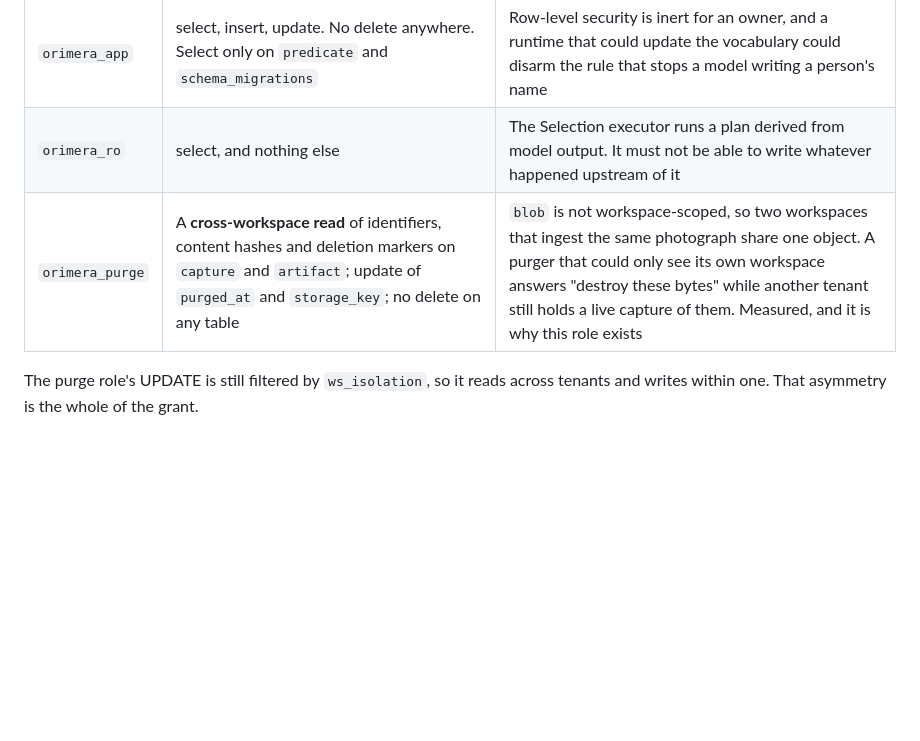
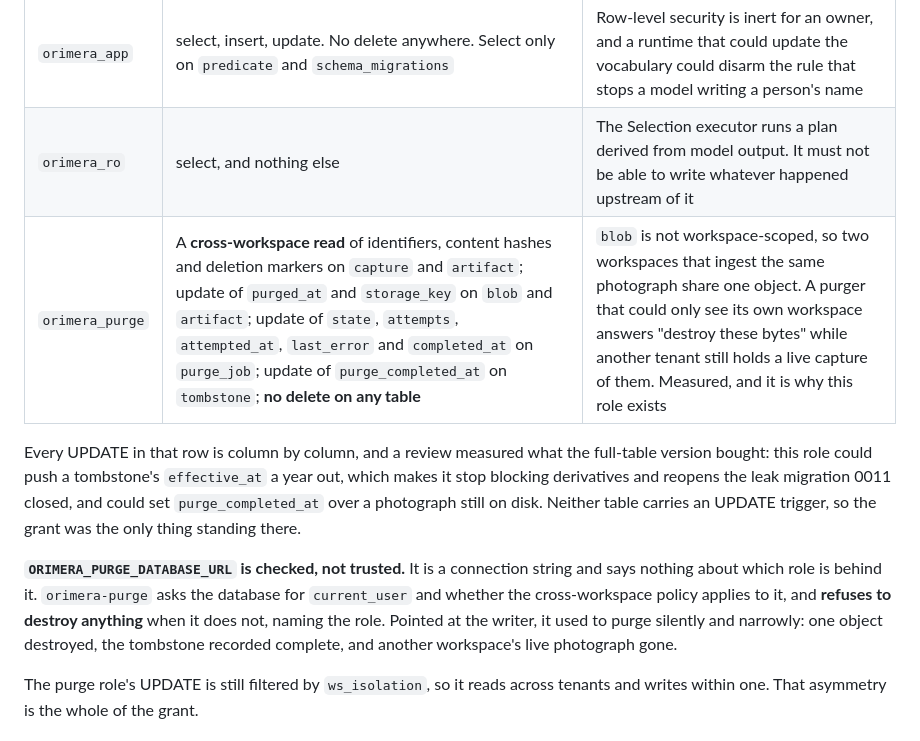
Before and after one commit to twinkling-reality/orimera, a Markdown page: docs/deployment.md, the part around the change. Drawn GitHub-style; blank space fills up the shorter version.

Commit message:
Say which columns the purge role may write and which role must be behind the URL

```diff
--- a/docs/deployment.md
+++ b/docs/deployment.md
@@ -344,7 +344,19 @@ is done, no claim is made here about range requests being on the browser path.
 | --- | --- | --- |
 | `orimera_app` | select, insert, update. No delete anywhere. Select only on `predicate` and `schema_migrations` | Row-level security is inert for an owner, and a runtime that could update the vocabulary could disarm the rule that stops a model writing a person's name |
 | `orimera_ro` | select, and nothing else | The Selection executor runs a plan derived from model output. It must not be able to write whatever happened upstream of it |
-| `orimera_purge` | A **cross-workspace read** of identifiers, content hashes and deletion markers on `capture` and `artifact`; update of `purged_at` and `storage_key`; no delete on any table | `blob` is not workspace-scoped, so two workspaces that ingest the same photograph share one object. A purger that could only see its own workspace answers "destroy these bytes" while another tenant still holds a live capture of them. Measured, and it is why this role exists |
+| `orimera_purge` | A **cross-workspace read** of identifiers, content hashes and deletion markers on `capture` and `artifact`; update of `purged_at` and `storage_key` on `blob` and `artifact`; update of `state`, `attempts`, `attempted_at`, `last_error` and `completed_at` on `purge_job`; update of `purge_completed_at` on `tombstone`; **no delete on any table** | `blob` is not workspace-scoped, so two workspaces that ingest the same photograph share one object. A purger that could only see its own workspace answers "destroy these bytes" while another tenant still holds a live capture of them. Measured, and it is why this role exists |
+
+Every UPDATE in that row is column by column, and a review measured what the full-table version
+bought: this role could push a tombstone's `effective_at` a year out, which makes it stop blocking
+derivatives and reopens the leak migration 0011 closed, and could set `purge_completed_at` over a
+photograph still on disk. Neither table carries an UPDATE trigger, so the grant was the only thing
+standing there.
+
+**`ORIMERA_PURGE_DATABASE_URL` is checked, not trusted.** It is a connection string and says
+nothing about which role is behind it. `orimera-purge` asks the database for `current_user` and
+whether the cross-workspace policy applies to it, and **refuses to destroy anything** when it does
+not, naming the role. Pointed at the writer, it used to purge silently and narrowly: one object
+destroyed, the tombstone recorded complete, and another workspace's live photograph gone.
 
 The purge role's UPDATE is still filtered by `ws_isolation`, so it reads across tenants and writes
 within one. That asymmetry is the whole of the grant.
```
